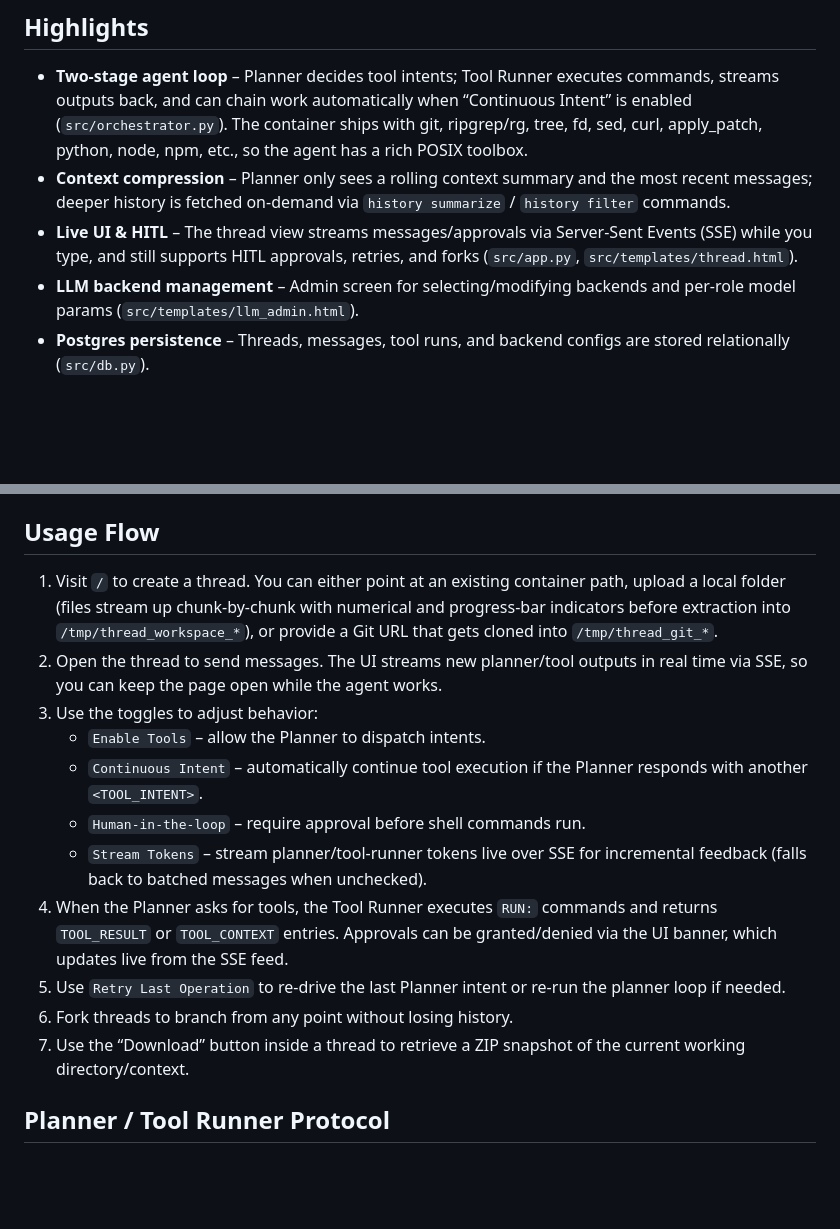
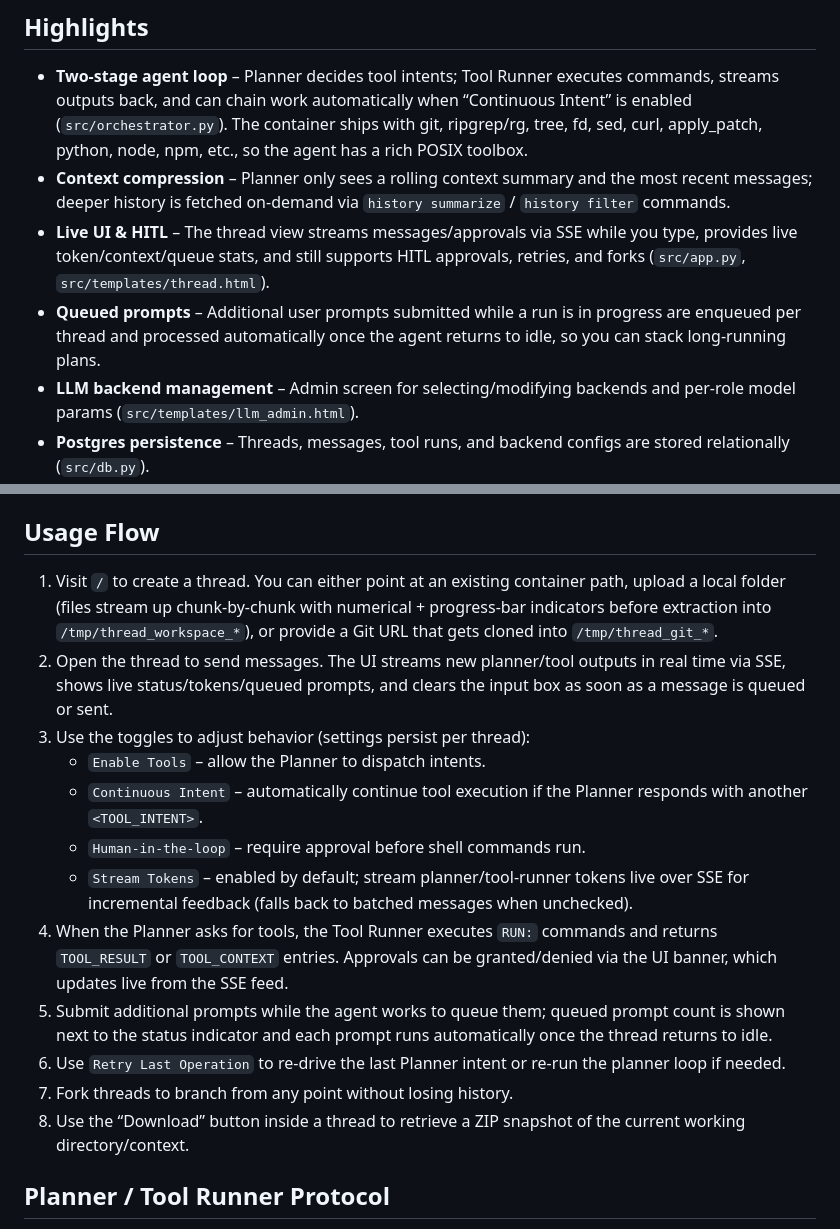
Before and after one commit to GottZ/llmloop, a Markdown page: README.md, 2 parts joined by grey strips. Drawn GitHub-style; blank space fills up the shorter version.

Commit message:
Update README for queueing and UI changes

```diff
--- a/README.md
+++ b/README.md
@@ -6,7 +6,8 @@ An experimental web UI (Flask) plus orchestration layer that lets you spin up
 
 - **Two-stage agent loop** – Planner decides tool intents; Tool Runner executes commands, streams outputs back, and can chain work automatically when “Continuous Intent” is enabled (`src/orchestrator.py`). The container ships with git, ripgrep/rg, tree, fd, sed, curl, apply_patch, python, node, npm, etc., so the agent has a rich POSIX toolbox.
 - **Context compression** – Planner only sees a rolling context summary and the most recent messages; deeper history is fetched on-demand via `history summarize` / `history filter` commands.
-- **Live UI & HITL** – The thread view streams messages/approvals via Server-Sent Events (SSE) while you type, and still supports HITL approvals, retries, and forks (`src/app.py`, `src/templates/thread.html`).
+- **Live UI & HITL** – The thread view streams messages/approvals via SSE while you type, provides live token/context/queue stats, and still supports HITL approvals, retries, and forks (`src/app.py`, `src/templates/thread.html`).
+- **Queued prompts** – Additional user prompts submitted while a run is in progress are enqueued per thread and processed automatically once the agent returns to idle, so you can stack long-running plans.
 - **LLM backend management** – Admin screen for selecting/modifying backends and per-role model params (`src/templates/llm_admin.html`).
 - **Postgres persistence** – Threads, messages, tool runs, and backend configs are stored relationally (`src/db.py`).
 - **Optional token streaming** – Enable real-time token streaming per message to watch planner/tool-runner outputs appear before the final message is stored.
@@ -41,17 +42,18 @@ Environment variables (see `docker-compose.yml`):
 
 ## Usage Flow
 
-1. Visit `/` to create a thread. You can either point at an existing container path, upload a local folder (files stream up chunk-by-chunk with numerical and progress-bar indicators before extraction into `/tmp/thread_workspace_*`), or provide a Git URL that gets cloned into `/tmp/thread_git_*`.
-2. Open the thread to send messages. The UI streams new planner/tool outputs in real time via SSE, so you can keep the page open while the agent works.
-3. Use the toggles to adjust behavior:
+1. Visit `/` to create a thread. You can either point at an existing container path, upload a local folder (files stream up chunk-by-chunk with numerical + progress-bar indicators before extraction into `/tmp/thread_workspace_*`), or provide a Git URL that gets cloned into `/tmp/thread_git_*`.
+2. Open the thread to send messages. The UI streams new planner/tool outputs in real time via SSE, shows live status/tokens/queued prompts, and clears the input box as soon as a message is queued or sent.
+3. Use the toggles to adjust behavior (settings persist per thread):
    - `Enable Tools` – allow the Planner to dispatch intents.
    - `Continuous Intent` – automatically continue tool execution if the Planner responds with another `<TOOL_INTENT>`.
    - `Human-in-the-loop` – require approval before shell commands run.
-   - `Stream Tokens` – stream planner/tool-runner tokens live over SSE for incremental feedback (falls back to batched messages when unchecked).
+   - `Stream Tokens` – enabled by default; stream planner/tool-runner tokens live over SSE for incremental feedback (falls back to batched messages when unchecked).
 4. When the Planner asks for tools, the Tool Runner executes `RUN:` commands and returns `TOOL_RESULT` or `TOOL_CONTEXT` entries. Approvals can be granted/denied via the UI banner, which updates live from the SSE feed.
-5. Use `Retry Last Operation` to re-drive the last Planner intent or re-run the planner loop if needed.
-6. Fork threads to branch from any point without losing history.
-7. Use the “Download” button inside a thread to retrieve a ZIP snapshot of the current working directory/context.
+5. Submit additional prompts while the agent works to queue them; queued prompt count is shown next to the status indicator and each prompt runs automatically once the thread returns to idle.
+6. Use `Retry Last Operation` to re-drive the last Planner intent or re-run the planner loop if needed.
+7. Fork threads to branch from any point without losing history.
+8. Use the “Download” button inside a thread to retrieve a ZIP snapshot of the current working directory/context.
 
 ## Planner / Tool Runner Protocol
 
```
